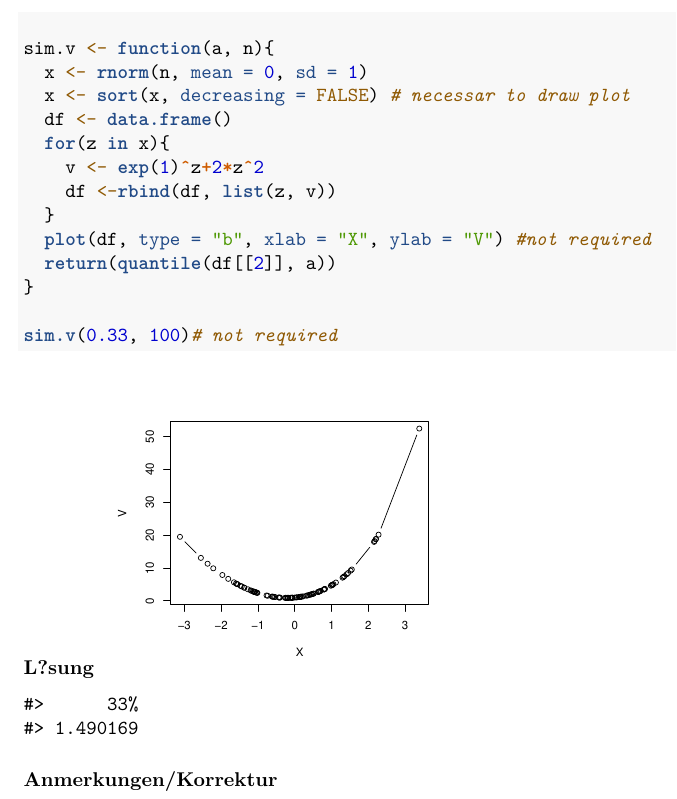
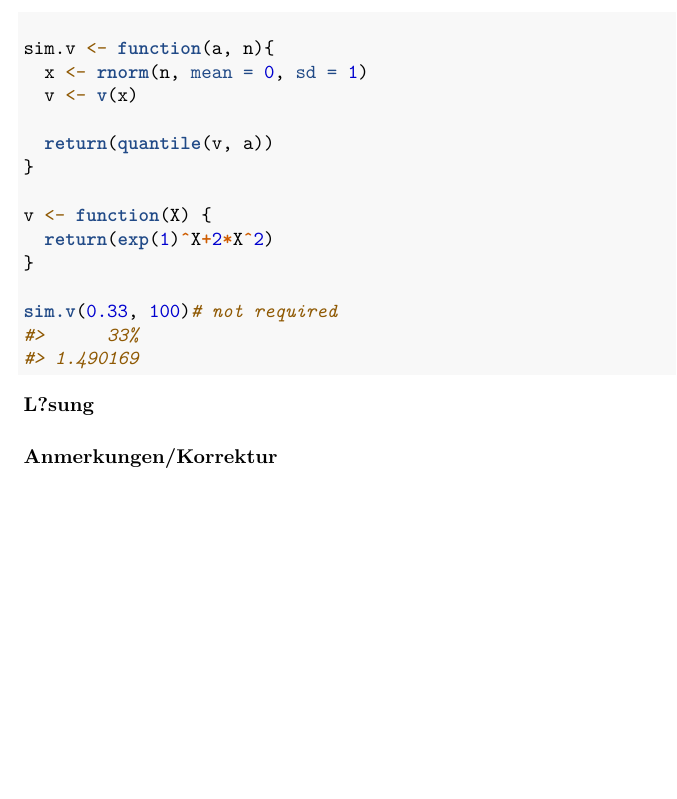
Before and after one commit to VCisternas/eda, an R Markdown document (Uebung2RohrerDoess_2019.Rmd): part of page 4 of 4, cut so that both start at the same text, the shorter picture padded with empty space. Rendered offline with R 4.5, knitr and Pandoc, then LaTeX, with nearby package versions; code that draws random numbers runs with fixed seeds of ours.

Commit message:
im prinzip wohl das gleiche, nur mehr im R-Style geschrieben. Den Plot habe ich entfernt.

````diff
--- a/Uebung2RohrerDoess_2019.Rmd
+++ b/Uebung2RohrerDoess_2019.Rmd
@@ -179,18 +179,16 @@ Schreiben Sie eine \R-Funktion {\ttfamily Sim.V}, die zu einem gegebenen Niveau
 ```{r}
 sim.v <- function(a, n){
   x <- rnorm(n, mean = 0, sd = 1)
-  x <- sort(x, decreasing = FALSE) # necessar to draw plot
-  df <- data.frame()
-  for(z in x){
-    v <- exp(1)^z+2*z^2
-    df <-rbind(df, list(z, v))
-  }
-  plot(df, type = "b", xlab = "X", ylab = "V") #not required
-  return(quantile(df[[2]], a))
+  v <- v(x)
+
+  return(quantile(v, a))
+}
+
+v <- function(X) {
+  return(exp(1)^X+2*X^2)
 }
 
 sim.v(0.33, 100)# not required
-
 ```
 
 
````
